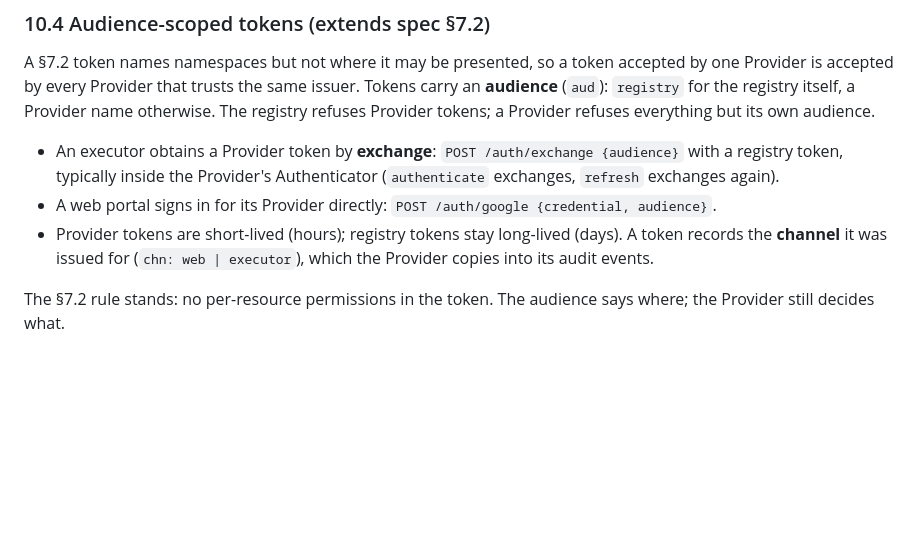
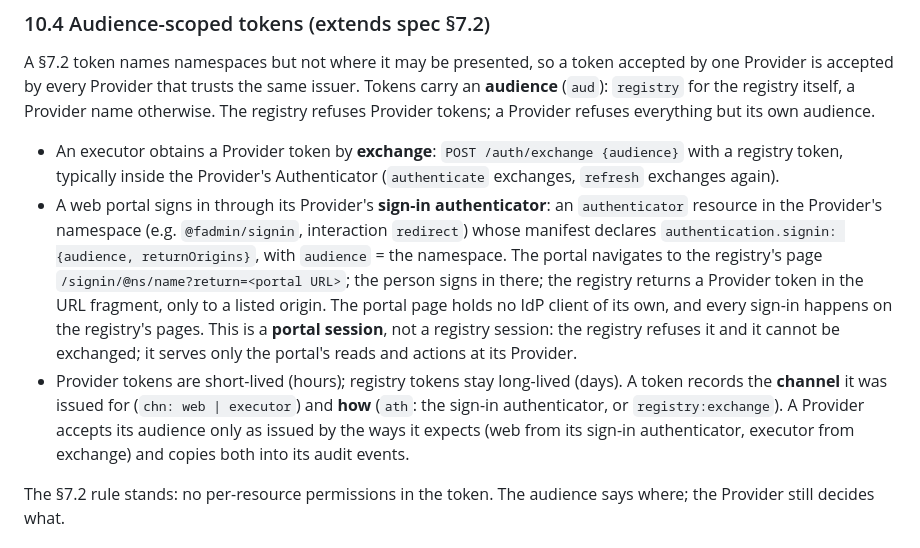
Before and after one commit to sugeul/doax, a Markdown page: docs/architecture.md, the part around the change. Drawn GitHub-style; blank space fills up the shorter version.

Commit message:
Spec delta 10.4: portals sign in through their provider's sign-in authenticator
A portal no longer posts a Google credential with an audience. It navigates to the registry's page for an
authenticator resource in the provider's namespace (e.g. @fadmin/signin) whose manifest declares the audience and
the origins its tokens may return to; the token comes back in the fragment. It is a portal session, not a registry
session. Tokens record how they were issued (ath), and a provider accepts its audience only as it expects.

Co-Authored-By: Claude Opus 5.5 <noreply@anthropic.com>

```diff
--- a/docs/architecture.md
+++ b/docs/architecture.md
@@ -188,8 +188,8 @@ The agent can prepare everything; only the person can make it happen. This is §
 A §7.2 token names namespaces but not where it may be presented, so a token accepted by one Provider is accepted by every Provider that trusts the same issuer. Tokens carry an **audience** (`aud`): `registry` for the registry itself, a Provider name otherwise. The registry refuses Provider tokens; a Provider refuses everything but its own audience.
 
 - An executor obtains a Provider token by **exchange**: `POST /auth/exchange {audience}` with a registry token, typically inside the Provider's Authenticator (`authenticate` exchanges, `refresh` exchanges again).
-- A web portal signs in for its Provider directly: `POST /auth/google {credential, audience}`.
-- Provider tokens are short-lived (hours); registry tokens stay long-lived (days). A token records the **channel** it was issued for (`chn: web | executor`), which the Provider copies into its audit events.
+- A web portal signs in through its Provider's **sign-in authenticator**: an `authenticator` resource in the Provider's namespace (e.g. `@fadmin/signin`, interaction `redirect`) whose manifest declares `authentication.signin: {audience, returnOrigins}`, with `audience` = the namespace. The portal navigates to the registry's page `/signin/@ns/name?return=<portal URL>`; the person signs in there; the registry returns a Provider token in the URL fragment, only to a listed origin. The portal page holds no IdP client of its own, and every sign-in happens on the registry's pages. This is a **portal session**, not a registry session: the registry refuses it and it cannot be exchanged; it serves only the portal's reads and actions at its Provider.
+- Provider tokens are short-lived (hours); registry tokens stay long-lived (days). A token records the **channel** it was issued for (`chn: web | executor`) and **how** (`ath`: the sign-in authenticator, or `registry:exchange`). A Provider accepts its audience only as issued by the ways it expects (web from its sign-in authenticator, executor from exchange) and copies both into its audit events.
 
 The §7.2 rule stands: no per-resource permissions in the token. The audience says where; the Provider still decides what.
 
```
